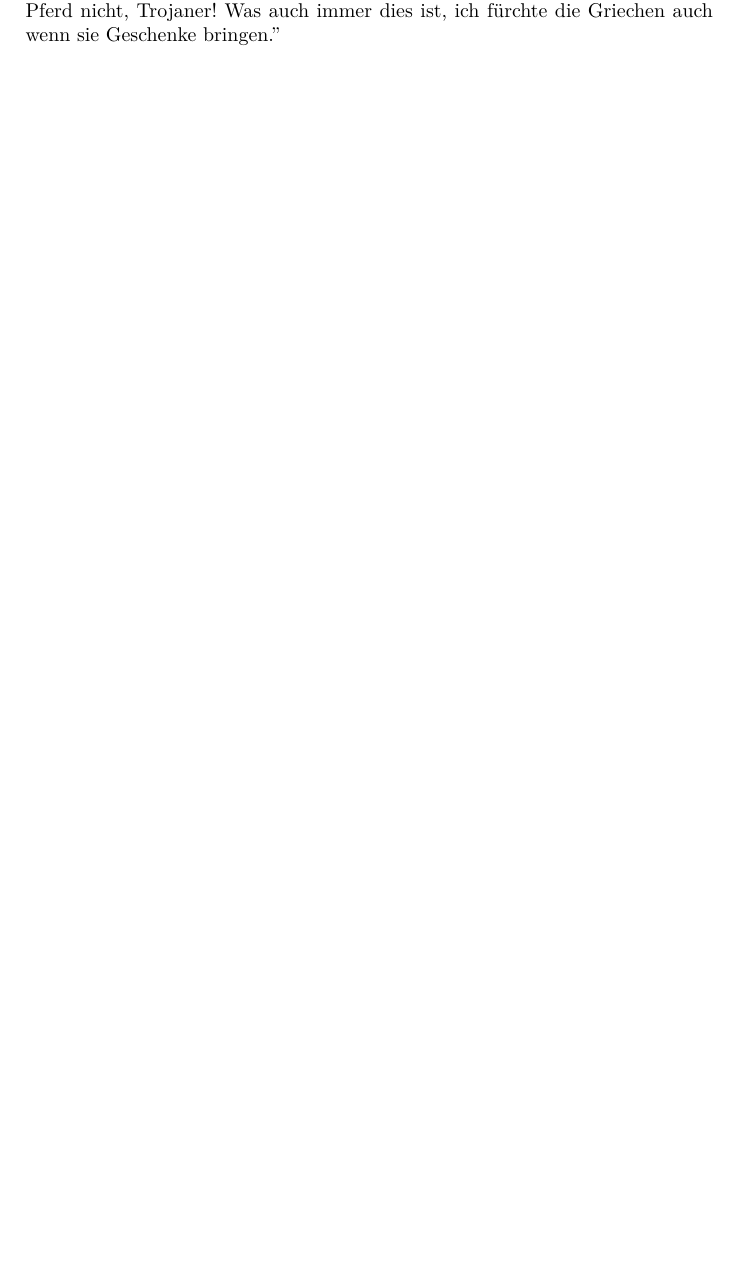
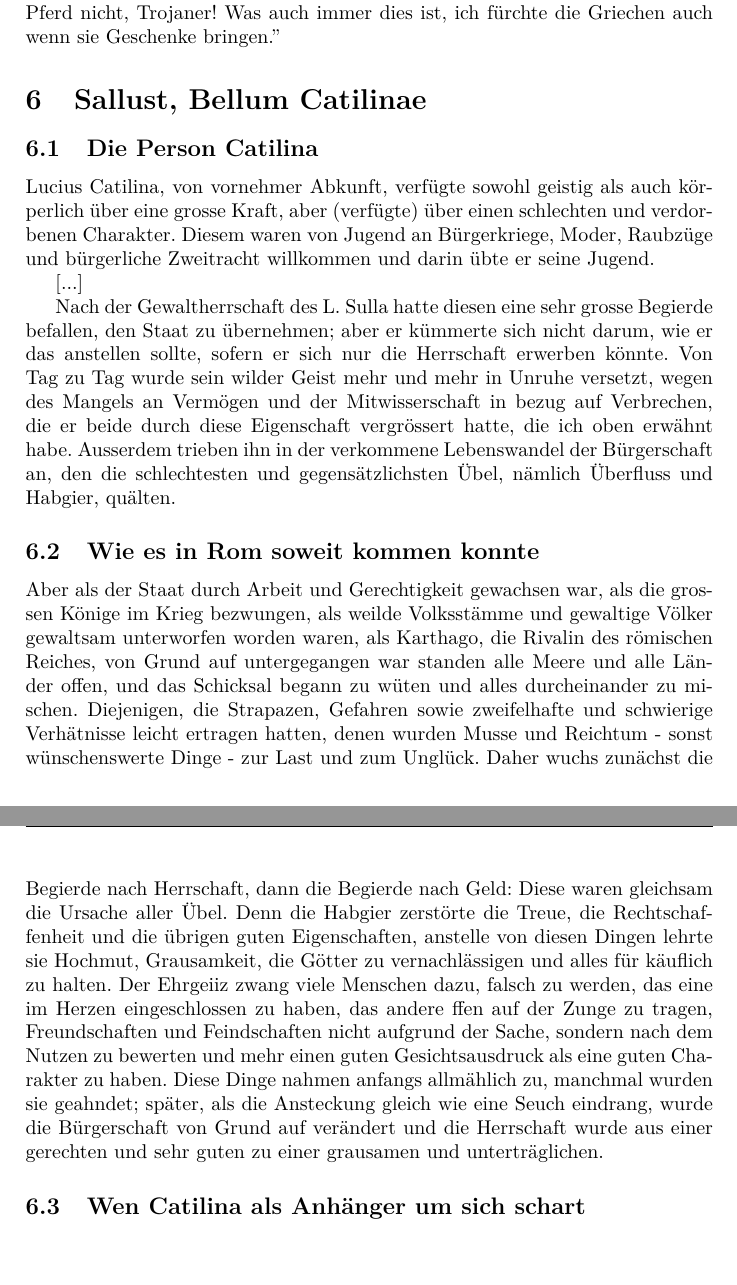
Before and after one commit to niccantieni/bks-lateintexte, a LaTeX document (latein-texte.tex): part of page 8 of 8 before the commit and two parts of pages 8 and 9 of 9 after it, the two joined at a grey line, cut so that both start at the same text, the shorter picture padded with empty space. Compiled offline with pdfLaTeX.

Commit message:
Added Sallust, first part

```diff
--- a/latein-texte.tex
+++ b/latein-texte.tex
@@ -218,6 +218,27 @@ Es war einst eine alte Stadt, Karthago - die tyrischen Siedler hatten sie in ihr
 \subsection{Laokoons Warnung}
 Als erster von allen rannte Laokoon, von einer grossen Schar begleitet, wutenbrannt vom höchsten Punkt der Burg hinab und rief von der Ferne: ,,Oh ihr unglücklichen Bürger wie gross ist eure Verblendung? Glaubt ihr, dass die Feinde weggefahren sind? Oder glaubt ihr, dass irgendwelche Geschenke der Griechen frei von List sind? So bekannt ist euch Odysseus? Entweder verbergen sich Griechen eingeschlossen in diesem Holzbau oder diese Belagerungsmaschine wurde gegen unsere Mauern gebaut, um in unsere Häuser hineinzusehen und von oben in die Stadt zu gelangen, oder irgend eine Täuschung verbirgt sich. Glaubt dem Pferd nicht, Trojaner! Was auch immer dies ist, ich fürchte die Griechen auch wenn sie Geschenke bringen.''
 
+\section{Sallust, Bellum Catilinae}
+
+\subsection{Die Person Catilina}
+
+Lucius Catilina, von vornehmer Abkunft, verfügte sowohl geistig als auch körperlich über eine grosse Kraft, aber (verfügte) über einen schlechten und verdorbenen Charakter. Diesem waren von Jugend an Bürgerkriege, Moder, Raubzüge und bürgerliche Zweitracht willkommen und darin übte er seine Jugend.
+
+[...]
+
+Nach der Gewaltherrschaft des L. Sulla hatte diesen eine sehr grosse Begierde befallen, den Staat zu übernehmen; aber er kümmerte sich nicht darum, wie er das anstellen sollte, sofern er sich nur die Herrschaft erwerben könnte. Von Tag zu Tag wurde sein wilder Geist mehr und mehr in Unruhe versetzt, wegen des Mangels an Vermögen und der Mitwisserschaft in bezug auf Verbrechen, die er beide durch diese Eigenschaft vergrössert hatte, die ich oben erwähnt habe. Ausserdem trieben ihn in der verkommene Lebenswandel der Bürgerschaft an, den die schlechtesten und gegensätzlichsten Übel, nämlich Überfluss und Habgier, quälten.
+
+\subsection{Wie es in Rom soweit kommen konnte}
+
+Aber als der Staat durch Arbeit und Gerechtigkeit gewachsen war, als die grossen Könige im Krieg bezwungen, als weilde Volksstämme und gewaltige Völker gewaltsam unterworfen worden waren, als Karthago, die Rivalin des römischen Reiches, von Grund auf untergegangen war standen alle Meere und alle Länder offen, und das Schicksal begann zu wüten und alles durcheinander zu mischen. Diejenigen, die Strapazen, Gefahren sowie zweifelhafte und schwierige Verhätnisse leicht ertragen hatten, denen wurden Musse und Reichtum - sonst wünschenswerte Dinge - zur Last und zum Unglück.
+Daher wuchs zunächst die Begierde nach Herrschaft, dann die Begierde nach Geld: Diese waren gleichsam die Ursache aller Übel. Denn die Habgier zerstörte die Treue, die Rechtschaffenheit und die übrigen guten Eigenschaften, anstelle von diesen Dingen lehrte sie Hochmut, Grausamkeit, die Götter zu vernachlässigen und alles für käuflich zu halten. Der Ehrgeiiz zwang viele Menschen dazu, falsch zu werden, das eine im Herzen eingeschlossen zu haben, das andere ffen auf der Zunge zu tragen, Freundschaften und Feindschaften nicht aufgrund der Sache, sondern nach dem Nutzen zu bewerten und mehr einen guten Gesichtsausdruck als eine guten Charakter zu haben. Diese Dinge nahmen anfangs allmählich zu, manchmal wurden sie geahndet; später, als die Ansteckung gleich wie eine Seuch eindrang, wurde die Bürgerschaft von Grund auf verändert und die Herrschaft wurde aus einer gerechten und sehr guten zu einer grausamen und unterträglichen.
+
+\subsection{Wen Catilina als Anhänger um sich schart}
+
+
+
+
+
 
 
 \end{document}
```
Also changed, not shown: latein-texte.pdf.
